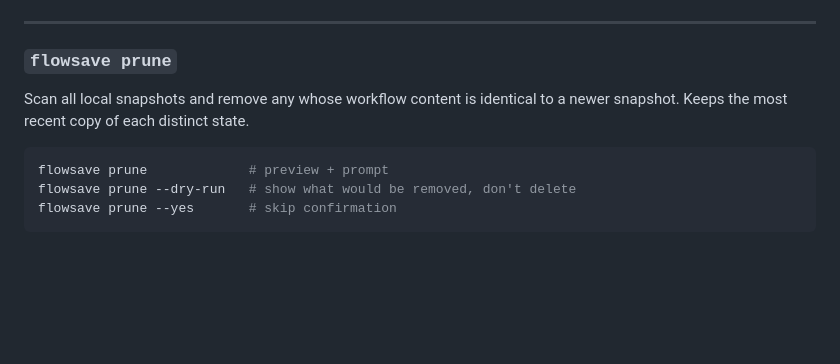
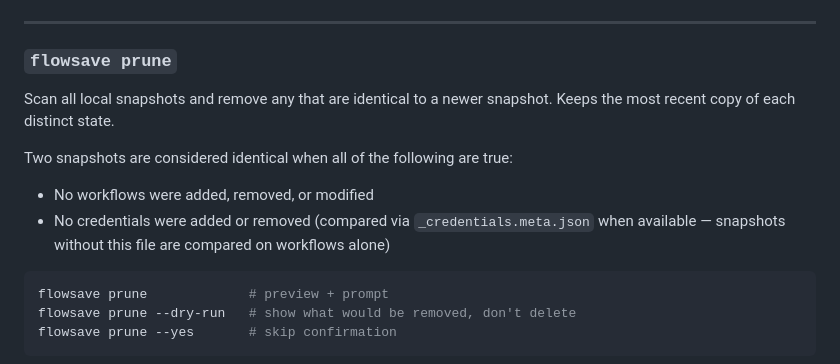
Before and after one commit to achahid19/flowsave, a Markdown page: README.md, the part around the change. Rendered like a GitHub page; blank space fills up the shorter version.

Commit message:
docs: clarify prune identical-snapshot criteria to include credentials
README previously said prune checked "workflow content" — now documents
that credential changes (via _credentials.meta.json) also prevent a
snapshot from being pruned, and notes the fallback for older snapshots
that predate the meta file.

Co-Authored-By: Claude Sonnet 4.6 <noreply@anthropic.com>

````diff
--- a/README.md
+++ b/README.md
@@ -227,7 +227,11 @@ flowsave delete 19 14 13 --yes # skip confirmation
 
 ### `flowsave prune`
 
-Scan all local snapshots and remove any whose workflow content is identical to a newer snapshot. Keeps the most recent copy of each distinct state.
+Scan all local snapshots and remove any that are identical to a newer snapshot. Keeps the most recent copy of each distinct state.
+
+Two snapshots are considered identical when all of the following are true:
+- No workflows were added, removed, or modified
+- No credentials were added or removed (compared via `_credentials.meta.json` when available — snapshots without this file are compared on workflows alone)
 
 ```bash
 flowsave prune             # preview + prompt
````
